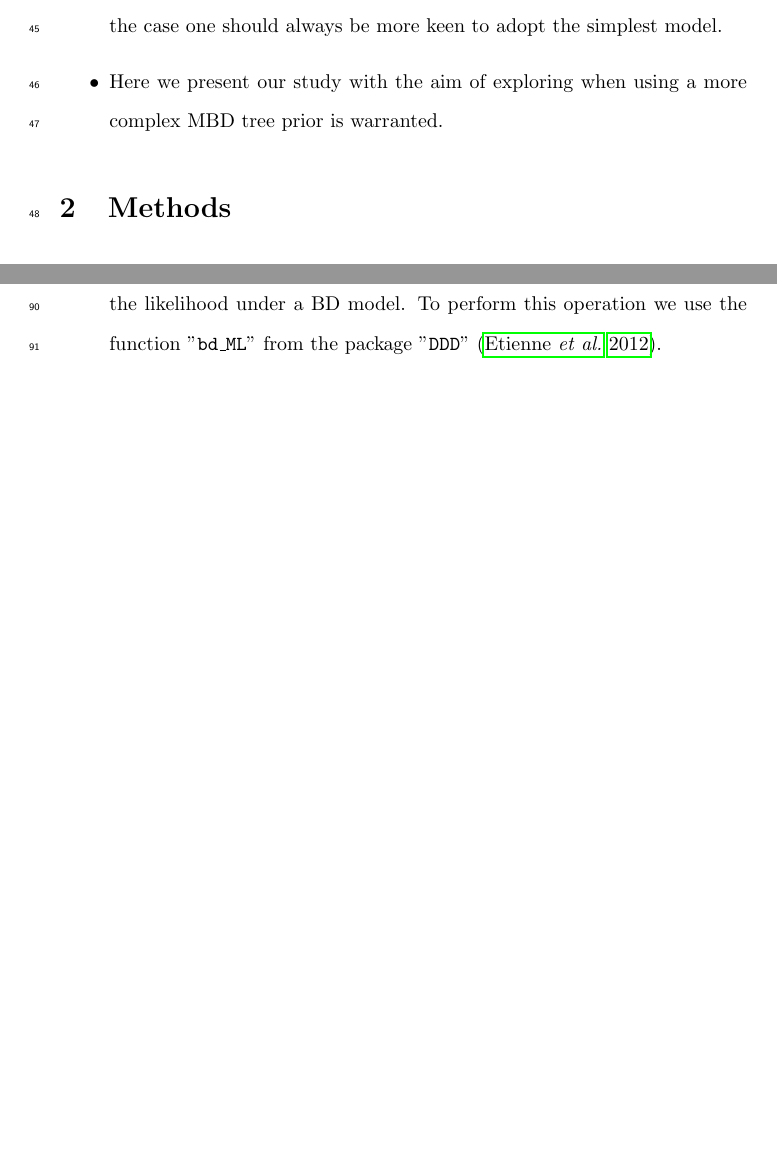
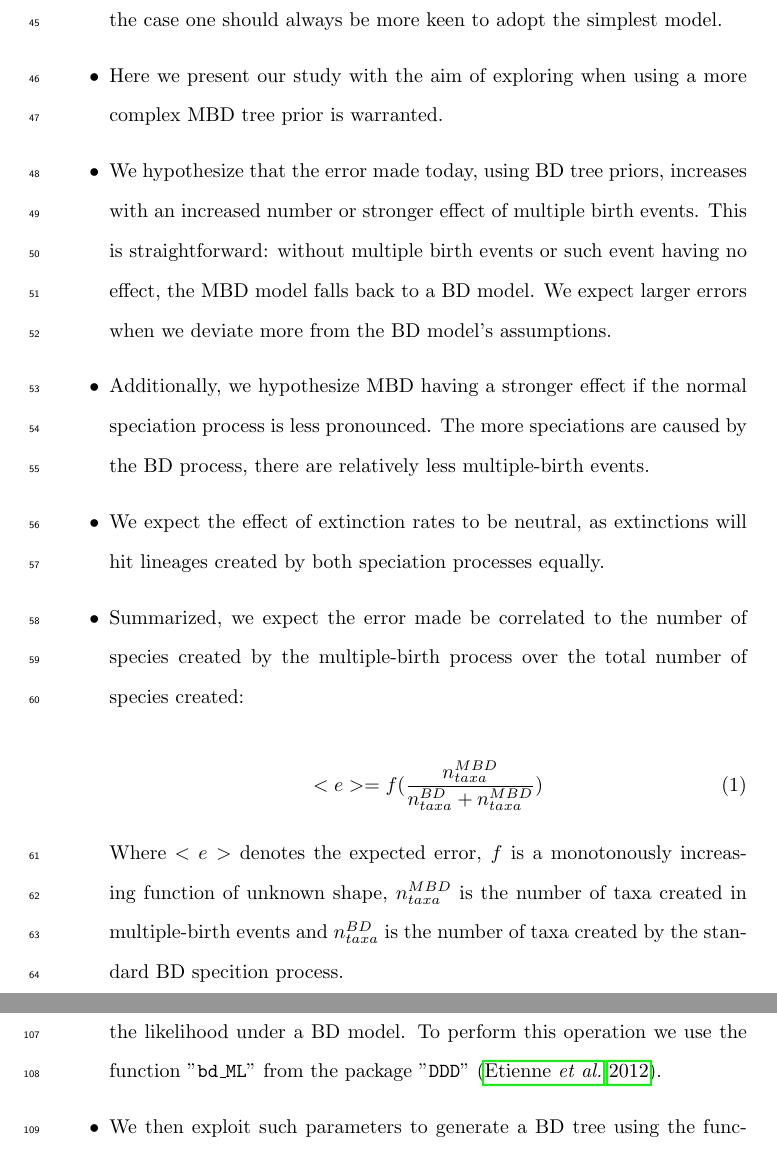
Before and after one commit to richelbilderbeek/razzo_article, a LaTeX paper (article.tex): two parts of pages 3 and 4 of 9 before the commit and two parts of pages 3 and 5 of 10 after it, joined at a grey line, cut so that both start at the same text, the shorter picture padded with empty space. Compiled offline with pdfLaTeX.

Commit message:
Add hypthesis, progress https://github.com/richelbilderbeek/razzo/issues/143

```diff
--- a/article.tex
+++ b/article.tex
@@ -167,6 +167,33 @@ If this is the case one should always be more keen to adopt the simplest model.
 
 \item Here we present our study with the aim of exploring
 when using a more complex MBD tree prior is warranted.
+
+% Hypothesis: general
+\item We hypothesize that the error made today, using BD tree priors,
+increases with an increased number or stronger effect of multiple birth events.
+This is straightforward: without multiple birth events or such event having
+no effect, the MBD model falls back to a BD model. We expect larger
+errors when we deviate more from the BD model's assumptions.
+
+\item Additionally, we hypothesize MBD having a stronger effect if the normal
+speciation process is less pronounced. The more speciations are caused by the
+BD process, there are relatively less multiple-birth events.
+
+\item We expect the effect of extinction rates to be neutral, as extinctions will
+hit lineages created by both speciation processes equally.
+
+\item Summarized, we expect the error made be correlated to the number
+of species created by the multiple-birth process over the total number
+of species created:
+
+\begin{equation}
+<e> = f(\frac{n_{taxa}^{MBD}}{n_{taxa}^{BD} + n_{taxa}^{MBD}})
+\end{equation}
+
+Where $<e>$ denotes the expected error, $f$ is a monotonously increasing
+function of unknown shape, $n_{taxa}^{MBD}$ is the number of taxa created
+in multiple-birth events and $n_{taxa}^{BD}$ is the number of taxa created
+by the standard BD specition process.
 
 \end{itemize}
 %%%%%%%%%%%%%%%%%%%%%%%%%%%%%%%%%%%%%%%%%%%%%%%%%%%%%%%%%%%%%%%%%%%%%%%%%%%%%%%%
```
Also changed, not shown: article.pdf.
